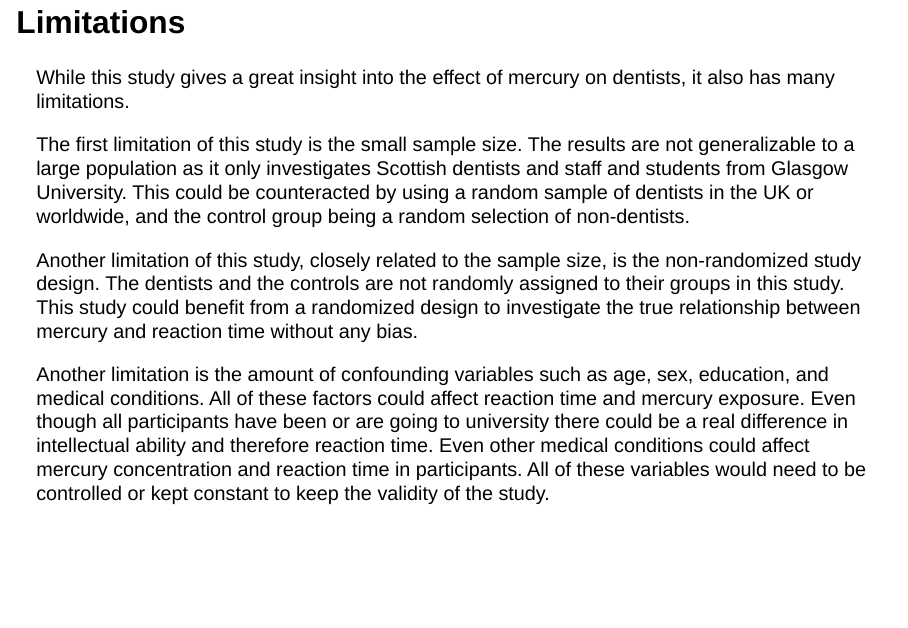
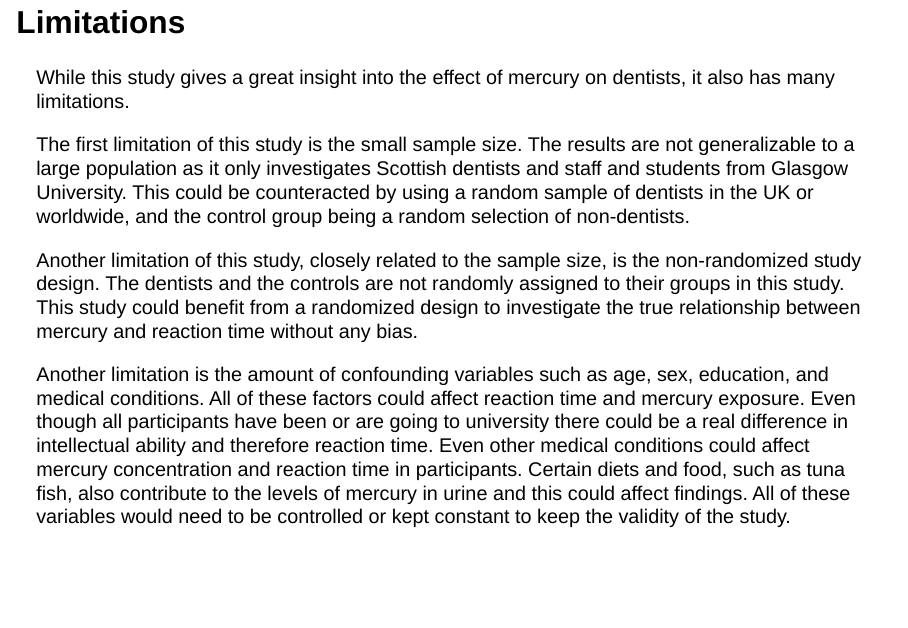
Before and after one commit to Lanchy-ou/Professional_skills_Group_4, a Quarto document (Group_4.qmd): page 5 of 5. Rendered offline with R 4.5, knitr and Pandoc in place of Quarto, with nearby package versions; drawn as Slidy slides in place of the format the file asks for; some code elsewhere in the file could not run offline.

Commit message:
More added to limitations

```diff
--- a/Group_4.qmd
+++ b/Group_4.qmd
@@ -42,4 +42,4 @@ The first limitation of this study is the small sample size. The results are not
 
 Another limitation of this study, closely related to the sample size, is the non-randomized study design. The dentists and the controls are not randomly assigned to their groups in this study. This study could benefit from a randomized design to investigate the true relationship between mercury and reaction time without any bias.
 
-Another limitation is the amount of confounding variables such as age, sex, education, and medical conditions. All of these factors could affect reaction time and mercury exposure. Even though all participants have been or are going to university there could be a real difference in intellectual ability and therefore reaction time. Even other medical conditions could affect mercury concentration and reaction time in participants. All of these variables would need to be controlled or kept constant to keep the validity of the study.
+Another limitation is the amount of confounding variables such as age, sex, education, and medical conditions. All of these factors could affect reaction time and mercury exposure. Even though all participants have been or are going to university there could be a real difference in intellectual ability and therefore reaction time. Even other medical conditions could affect mercury concentration and reaction time in participants. Certain diets and food, such as tuna fish, also contribute to the levels of mercury in urine and this could affect findings. All of these variables would need to be controlled or kept constant to keep the validity of the study.
```
